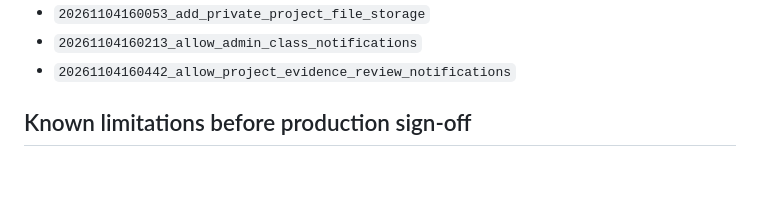
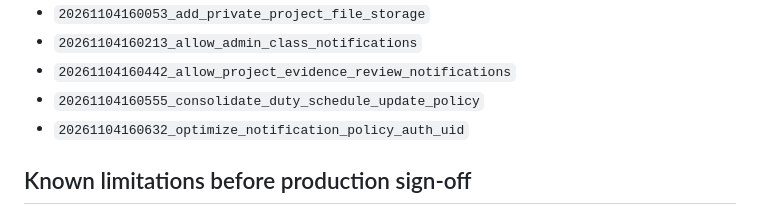
Before and after one commit to quanganhd0027/Study_Load, a Markdown page: README.md, the part around the change. Drawn GitHub-style; blank space fills up the shorter version.

Commit message:
List all applied Supabase migrations in README

```diff
--- a/README.md
+++ b/README.md
@@ -55,6 +55,8 @@ The Supabase migrations applied during integration are tracked in `supabase/migr
 - `20261104160053_add_private_project_file_storage`
 - `20261104160213_allow_admin_class_notifications`
 - `20261104160442_allow_project_evidence_review_notifications`
+- `20261104160555_consolidate_duty_schedule_update_policy`
+- `20261104160632_optimize_notification_policy_auth_uid`
 
 ## Known limitations before production sign-off
 
```
